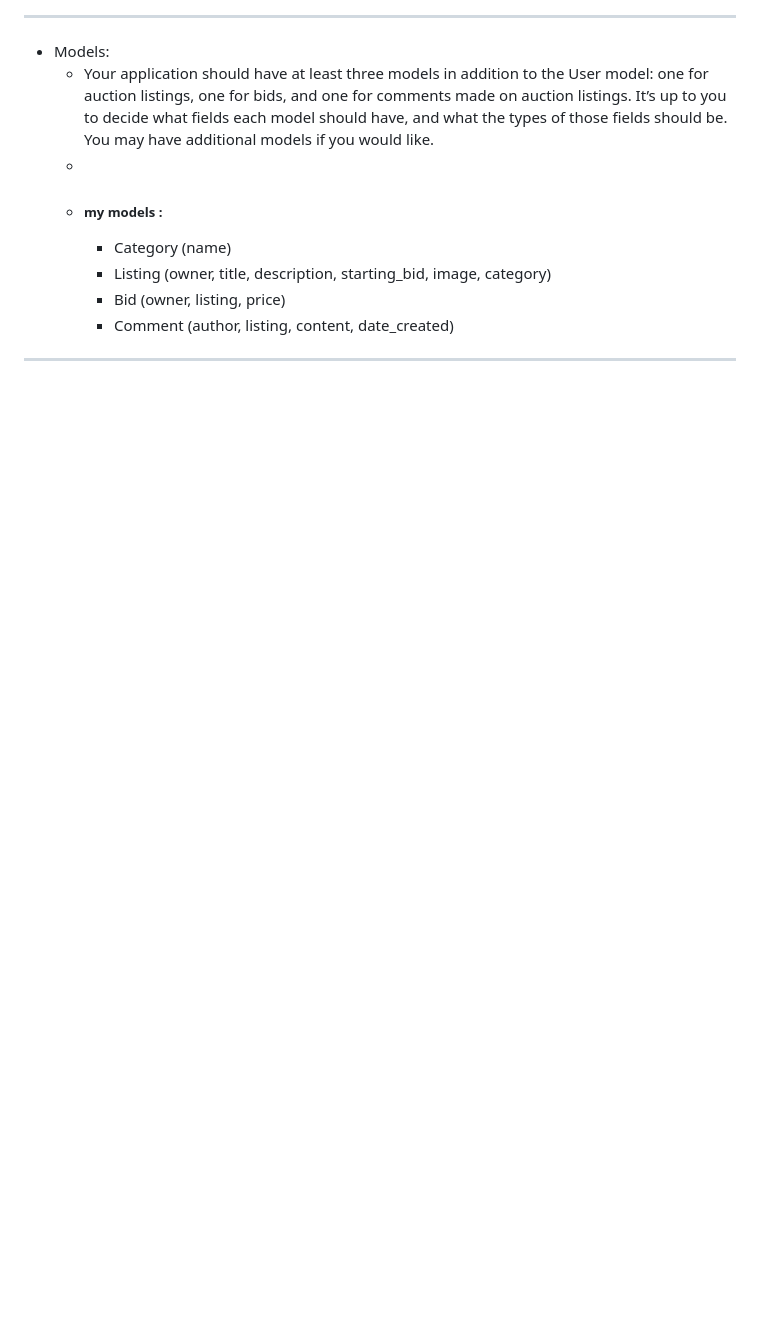
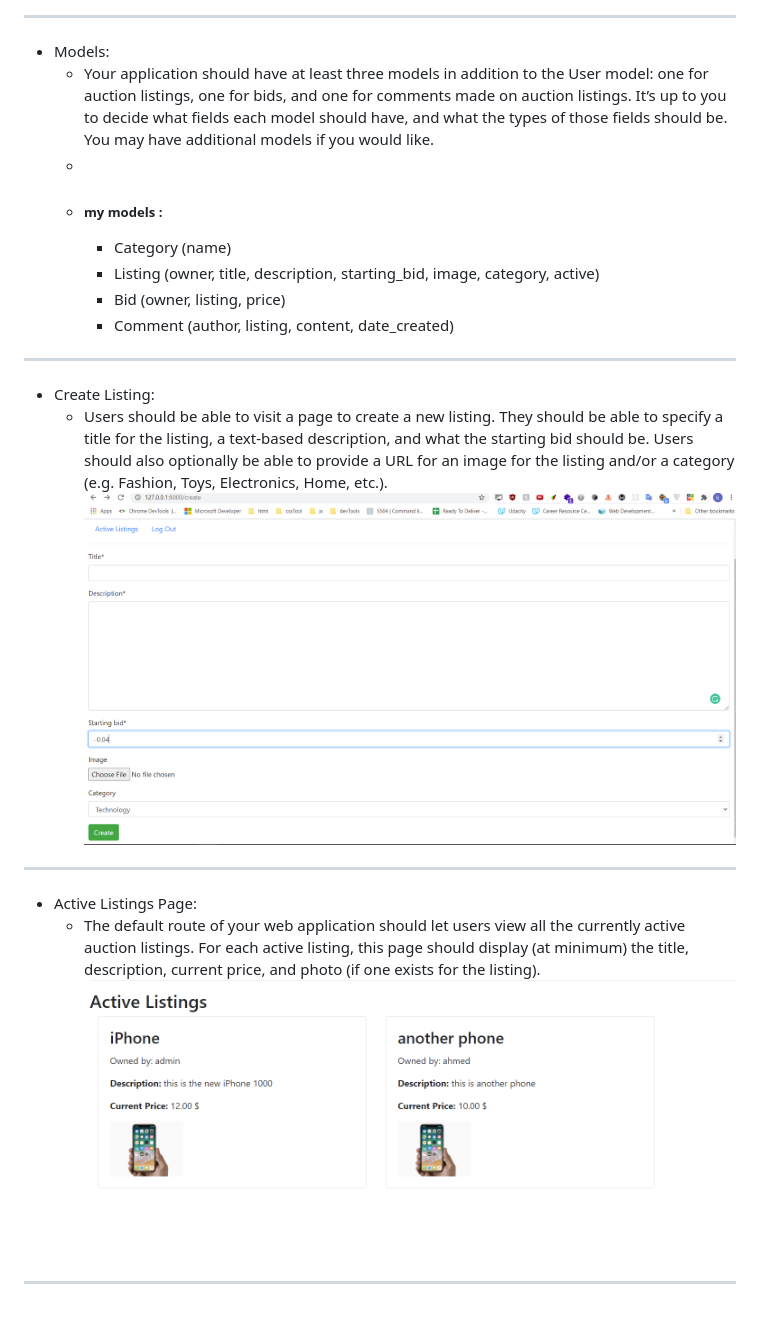
Before and after one commit to ahmedEid1/Django-eBay-like-e-commerce, a Markdown page: README.md, the part around the change. Drawn GitHub-style; pictures changed too: readme_media/listing_create_form.PNG (added), readme_media/listings.PNG (added); blank space fills up the shorter version.

Commit message:
the form for creating a listing and displaying all the active listings

```diff
--- a/README.md
+++ b/README.md
@@ -10,7 +10,17 @@
   -
   - ##### my models :
     - Category (name)
-    - Listing (owner, title, description, starting_bid, image, category)
+    - Listing (owner, title, description, starting_bid, image, category, active)
     - Bid (owner, listing, price)
     - Comment (author, listing, content, date_created)
 ----
+- Create Listing:
+  - Users should be able to visit a page to create a new listing. They should be able to specify a title for the listing, a text-based description, and what the starting bid should be. Users should also optionally be able to provide a URL for an image for the listing and/or a category (e.g. Fashion, Toys, Electronics, Home, etc.).
+![create form](readme_media/listing_create_form.PNG)
+
+---
+- Active Listings Page:
+  - The default route of your web application should let users view all the currently active auction listings. For each active listing, this page should display (at minimum) the title, description, current price, and photo (if one exists for the listing).
+![listings](readme_media/listings.PNG)
+
+---
```
Also changed, not shown: listing/images/admin.PNG (added), listing/images/phone.jpg (added), listing/images/phone_AIoXLuF.jpg (added), 14 other files.
